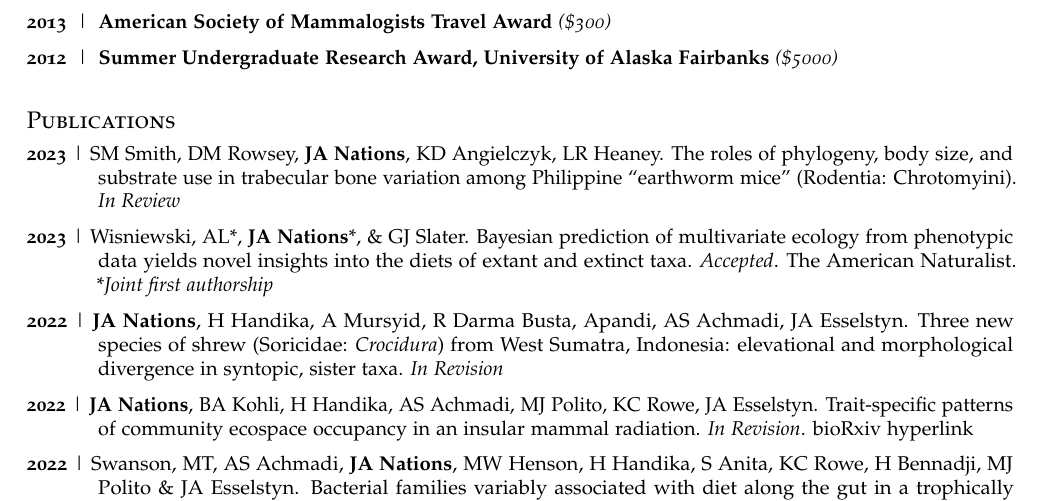
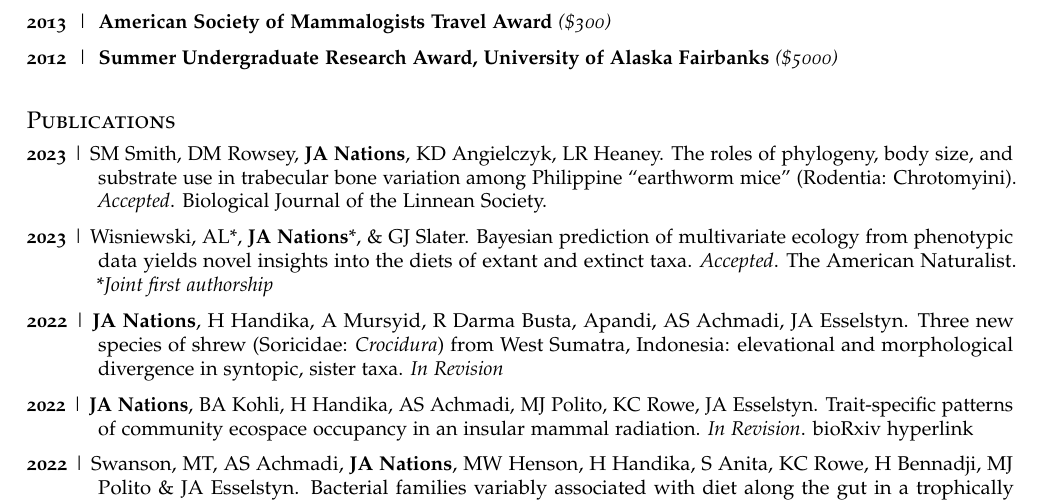
Before and after one commit to jonnations/public_cv, an R Markdown document (PDF_CV.Rmd): part of page 2 of 6, cut so that both start at the same text. The pictures show the output file PDF_CV.pdf that the author committed with the source.

Commit message:
update new bjls paper

```diff
--- a/PDF_CV.Rmd
+++ b/PDF_CV.Rmd
@@ -122,7 +122,7 @@ Distributed by UAF to outstanding undergraduate students
 ## Publications
 \everypar{\hangindent=1.26cm \hangafter=1}
 
-**2023** \| SM Smith, DM Rowsey, **JA Nations**, KD Angielczyk, LR Heaney. The roles of phylogeny, body size, and substrate use in trabecular bone variation among Philippine "earthworm mice" (Rodentia: Chrotomyini). *In Review*
+**2023** \| SM Smith, DM Rowsey, **JA Nations**, KD Angielczyk, LR Heaney. The roles of phylogeny, body size, and substrate use in trabecular bone variation among Philippine "earthworm mice" (Rodentia: Chrotomyini). *Accepted*. Biological Journal of the Linnean Society.
 
 **2023** \| Wisniewski, AL\*, **JA Nations**\*, & GJ Slater. Bayesian prediction of multivariate ecology from phenotypic data yields novel insights into the diets of extant and extinct taxa. *Accepted*. The American Naturalist.
 \**Joint first authorship*
```
Also changed, not shown: Nations_CV.pdf (deleted), PDF_CV.pdf, 1 other file.
